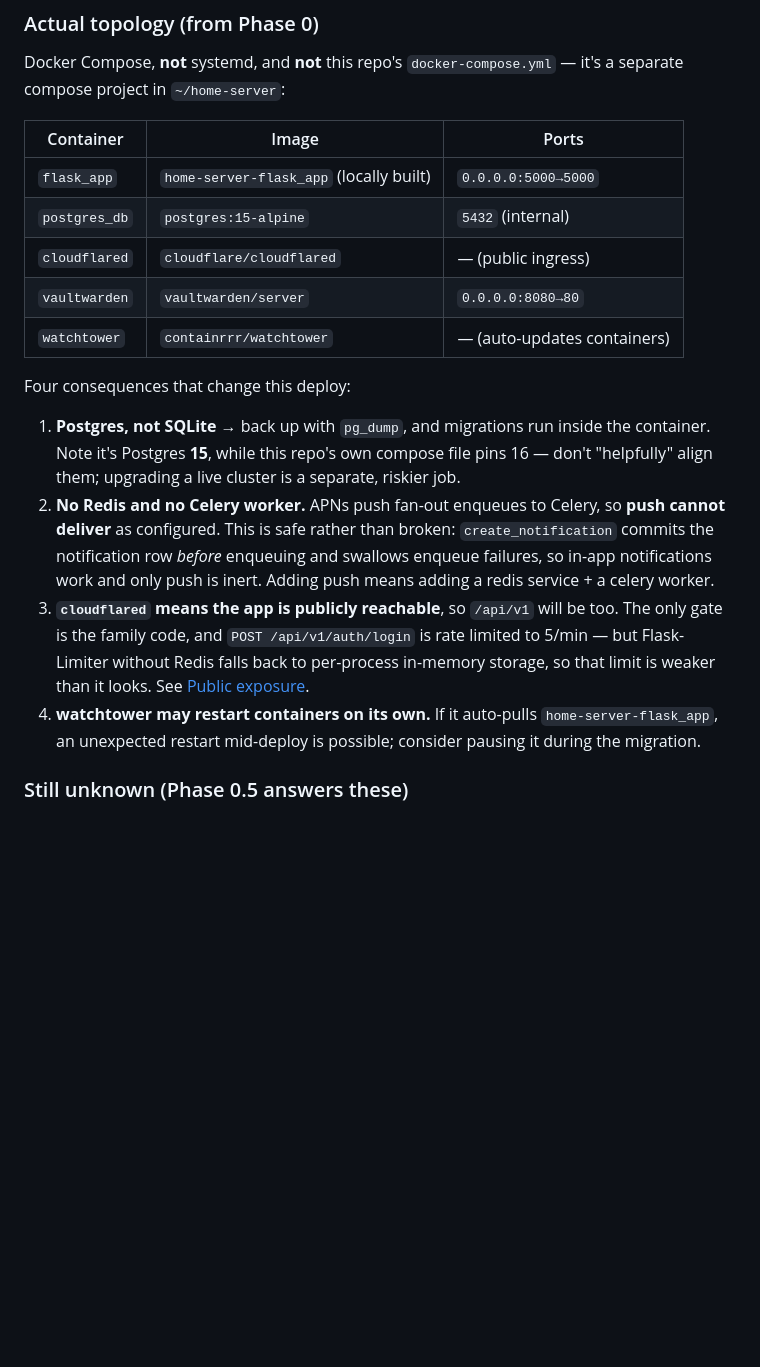
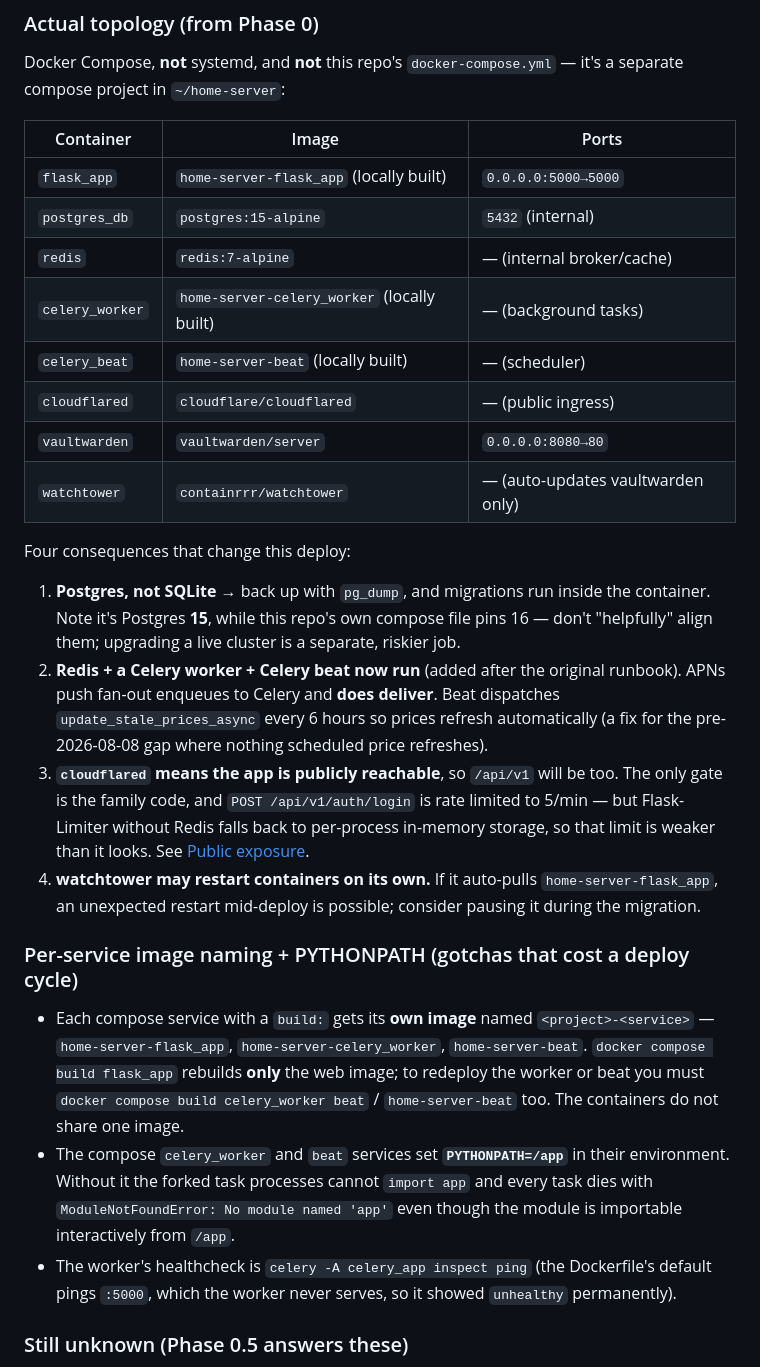
Before and after one commit to ssk42/flask-wishlist-site, a Markdown page: docs/DEPLOY_HOME_SERVER.md, the part around the change. Drawn GitHub-style; blank space fills up the shorter version.

Commit message:
docs(deploy): correct home-server topology; record celery gotchas
The runbook still claimed 'no Redis, no Celery worker, push can't deliver',
which is outdated: redis, celery_worker and celery_beat now run. Document the
per-service image naming (home-server-<service>, so each service's image must
be built separately), the PYTHONPATH=/app requirement for worker/beat (tasks
otherwise die with ModuleNotFoundError: No module named 'app'), and the
worker healthcheck fix.

```diff
--- a/docs/DEPLOY_HOME_SERVER.md
+++ b/docs/DEPLOY_HOME_SERVER.md
@@ -24,9 +24,12 @@ it's a separate compose project in `~/home-server`:
 |---|---|---|
 | `flask_app` | `home-server-flask_app` (locally built) | `0.0.0.0:5000→5000` |
 | `postgres_db` | `postgres:15-alpine` | `5432` (internal) |
+| `redis` | `redis:7-alpine` | — (internal broker/cache) |
+| `celery_worker` | `home-server-celery_worker` (locally built) | — (background tasks) |
+| `celery_beat` | `home-server-beat` (locally built) | — (scheduler) |
 | `cloudflared` | `cloudflare/cloudflared` | — (public ingress) |
 | `vaultwarden` | `vaultwarden/server` | `0.0.0.0:8080→80` |
-| `watchtower` | `containrrr/watchtower` | — (auto-updates containers) |
+| `watchtower` | `containrrr/watchtower` | — (auto-updates vaultwarden only) |
 
 Four consequences that change this deploy:
 
@@ -34,11 +37,11 @@ Four consequences that change this deploy:
    the container. Note it's Postgres **15**, while this repo's own compose file
    pins 16 — don't "helpfully" align them; upgrading a live cluster is a
    separate, riskier job.
-2. **No Redis and no Celery worker.** APNs push fan-out enqueues to Celery, so
-   **push cannot deliver** as configured. This is safe rather than broken:
-   `create_notification` commits the notification row *before* enqueuing and
-   swallows enqueue failures, so in-app notifications work and only push is
-   inert. Adding push means adding a redis service + a celery worker.
+2. **Redis + a Celery worker + Celery beat now run** (added after the original
+   runbook). APNs push fan-out enqueues to Celery and **does deliver**. Beat
+   dispatches `update_stale_prices_async` every 6 hours so prices refresh
+   automatically (a fix for the pre-2026-08-08 gap where nothing scheduled
+   price refreshes).
 3. **`cloudflared` means the app is publicly reachable**, so `/api/v1` will be
    too. The only gate is the family code, and `POST /api/v1/auth/login` is rate
    limited to 5/min — but Flask-Limiter without Redis falls back to per-process
@@ -47,6 +50,22 @@ Four consequences that change this deploy:
 4. **watchtower may restart containers on its own.** If it auto-pulls
    `home-server-flask_app`, an unexpected restart mid-deploy is possible;
    consider pausing it during the migration.
+
+### Per-service image naming + PYTHONPATH (gotchas that cost a deploy cycle)
+
+- Each compose service with a `build:` gets its **own image** named
+  `<project>-<service>` — `home-server-flask_app`, `home-server-celery_worker`,
+  `home-server-beat`. `docker compose build flask_app` rebuilds **only** the web
+  image; to redeploy the worker or beat you must
+  `docker compose build celery_worker beat` / `home-server-beat` too. The
+  containers do not share one image.
+- The compose `celery_worker` and `beat` services set **`PYTHONPATH=/app`** in
+  their environment. Without it the forked task processes cannot
+  `import app` and every task dies with `ModuleNotFoundError: No module named
+  'app'` even though the module is importable interactively from `/app`.
+- The worker's healthcheck is `celery -A celery_app inspect ping` (the
+  Dockerfile's default pings `:5000`, which the worker never serves, so it
+  showed `unhealthy` permanently).
 
 ### Still unknown (Phase 0.5 answers these)
 
```
